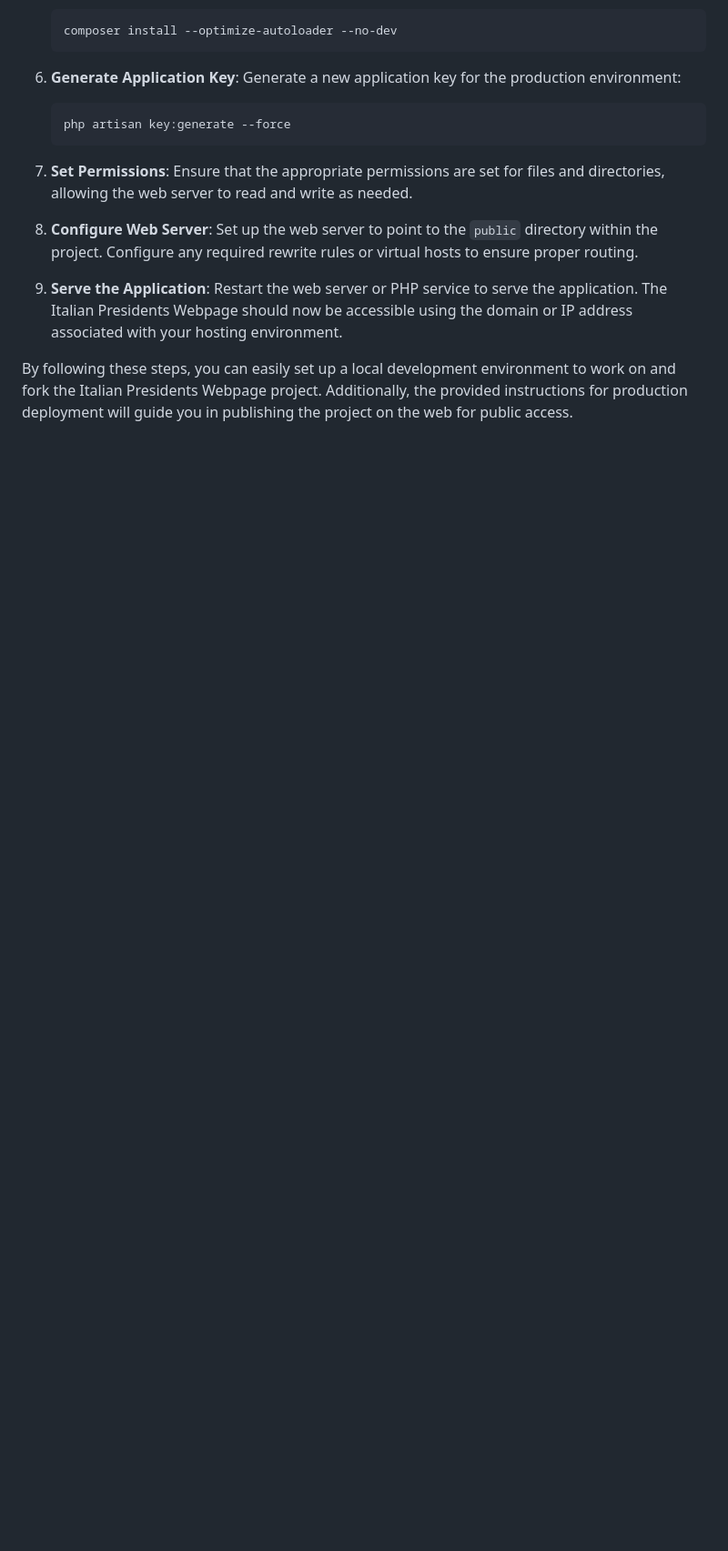
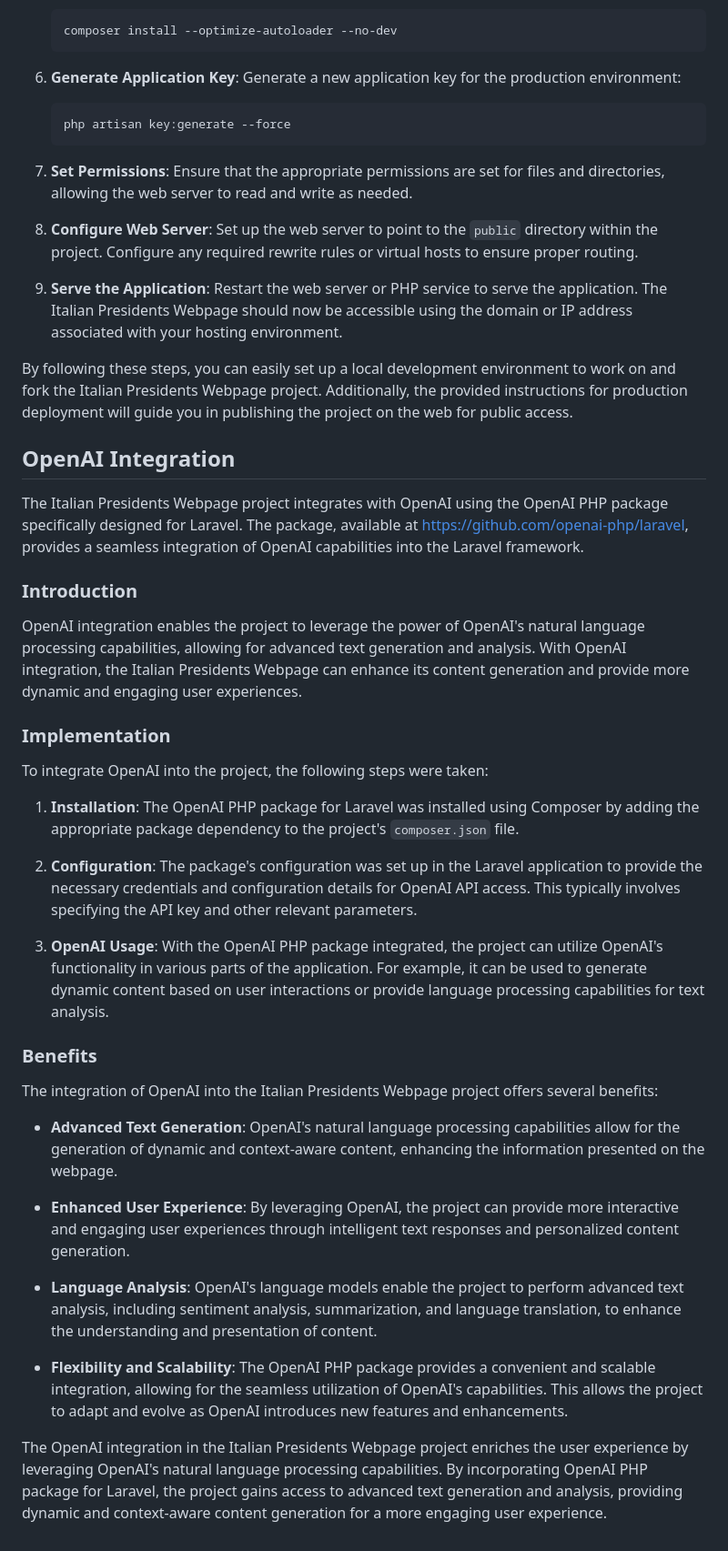
Before and after one commit to piccioli/larapres, a Markdown page: README.md, the part around one of its changes. Shown at 91% size. Drawn GitHub-style; blank space fills up the shorter version.

Commit message:
Added OpenAI section

```diff
--- a/README.md
+++ b/README.md
@@ -194,3 +198,35 @@ To publish the Italian Presidents Webpage on the web, follow these steps:
 9. **Serve the Application**: Restart the web server or PHP service to serve the application. The Italian Presidents Webpage should now be accessible using the domain or IP address associated with your hosting environment.
 
 By following these steps, you can easily set up a local development environment to work on and fork the Italian Presidents Webpage project. Additionally, the provided instructions for production deployment will guide you in publishing the project on the web for public access.
+
+## OpenAI Integration
+
+The Italian Presidents Webpage project integrates with OpenAI using the OpenAI PHP package specifically designed for Laravel. The package, available at [https://github.com/openai-php/laravel](https://github.com/openai-php/laravel), provides a seamless integration of OpenAI capabilities into the Laravel framework.
+
+### Introduction
+
+OpenAI integration enables the project to leverage the power of OpenAI's natural language processing capabilities, allowing for advanced text generation and analysis. With OpenAI integration, the Italian Presidents Webpage can enhance its content generation and provide more dynamic and engaging user experiences.
+
+### Implementation
+
+To integrate OpenAI into the project, the following steps were taken:
+
+1. **Installation**: The OpenAI PHP package for Laravel was installed using Composer by adding the appropriate package dependency to the project's `composer.json` file.
+
+2. **Configuration**: The package's configuration was set up in the Laravel application to provide the necessary credentials and configuration details for OpenAI API access. This typically involves specifying the API key and other relevant parameters.
+
+3. **OpenAI Usage**: With the OpenAI PHP package integrated, the project can utilize OpenAI's functionality in various parts of the application. For example, it can be used to generate dynamic content based on user interactions or provide language processing capabilities for text analysis.
+
+### Benefits
+
+The integration of OpenAI into the Italian Presidents Webpage project offers several benefits:
+
+- **Advanced Text Generation**: OpenAI's natural language processing capabilities allow for the generation of dynamic and context-aware content, enhancing the information presented on the webpage.
+
+- **Enhanced User Experience**: By leveraging OpenAI, the project can provide more interactive and engaging user experiences through intelligent text responses and personalized content generation.
+
+- **Language Analysis**: OpenAI's language models enable the project to perform advanced text analysis, including sentiment analysis, summarization, and language translation, to enhance the understanding and presentation of content.
+
+- **Flexibility and Scalability**: The OpenAI PHP package provides a convenient and scalable integration, allowing for the seamless utilization of OpenAI's capabilities. This allows the project to adapt and evolve as OpenAI introduces new features and enhancements.
+
+The OpenAI integration in the Italian Presidents Webpage project enriches the user experience by leveraging OpenAI's natural language processing capabilities. By incorporating OpenAI PHP package for Laravel, the project gains access to advanced text generation and analysis, providing dynamic and context-aware content generation for a more engaging user experience.
```
Also changed, not shown: other parts of README.md (+4 -0 lines).
